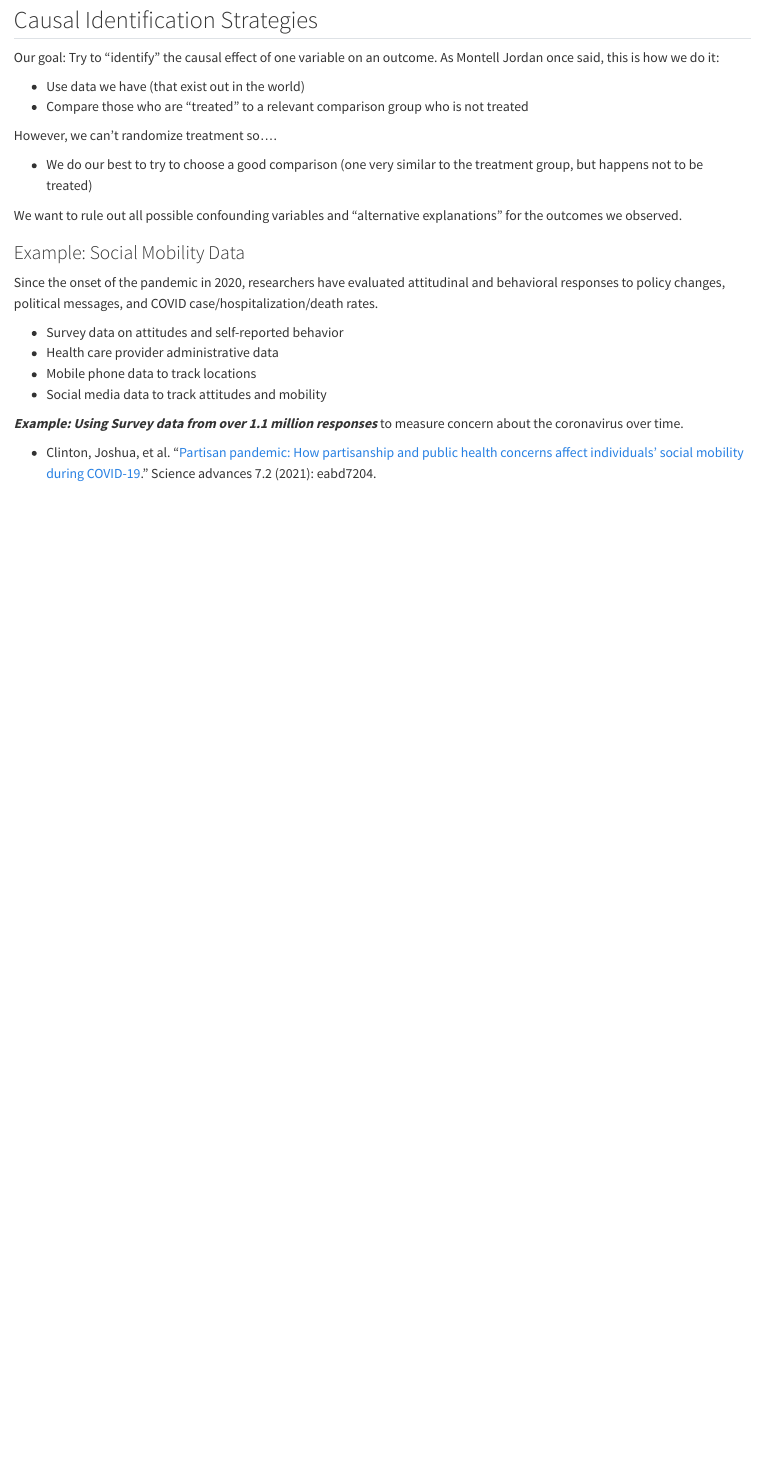
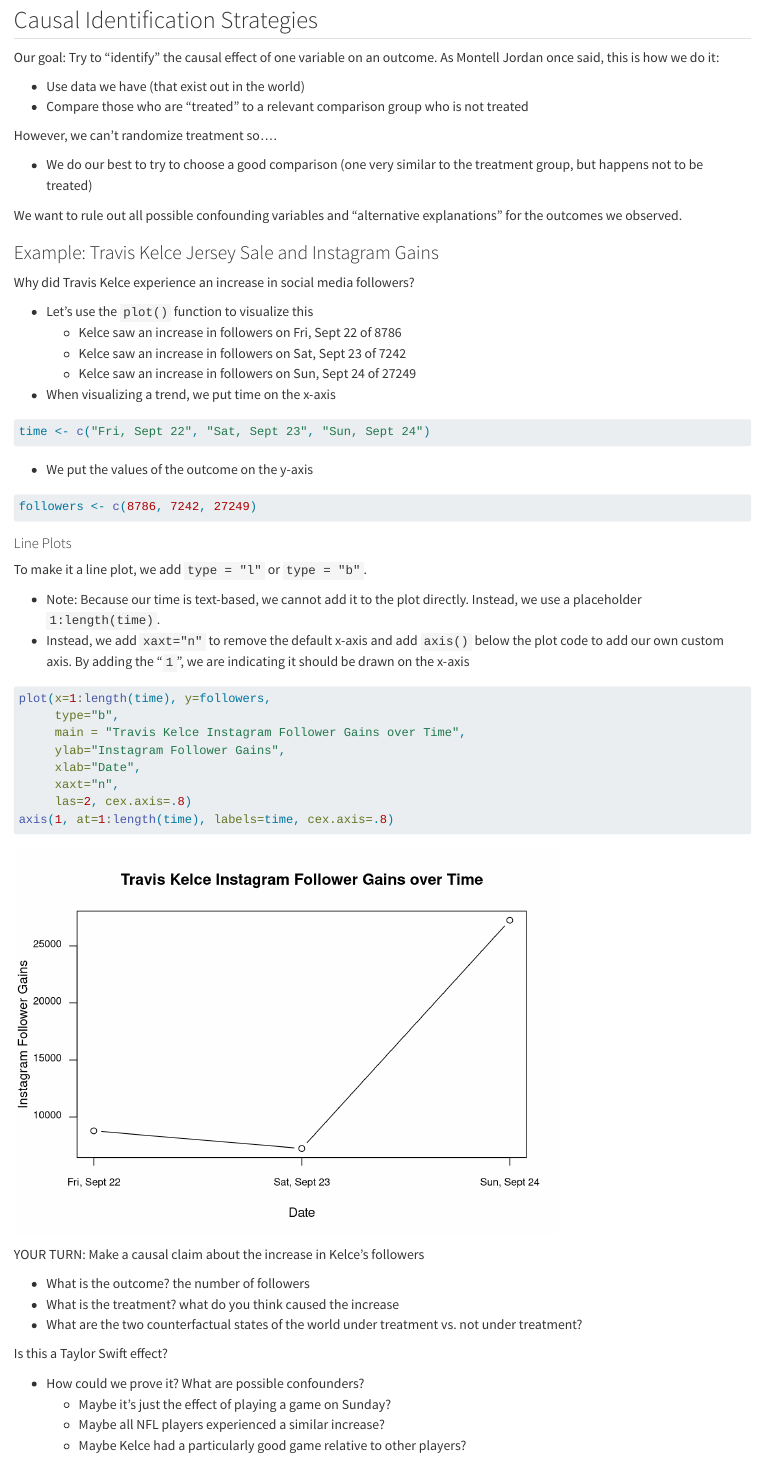
Before and after one commit to ktmccabe/dsps23, a Quarto document (05-Causalityii.qmd): the page in a window 1100 px wide, from 980 px down. Rendered offline with R 4.5, knitr and Pandoc in place of Quarto, with nearby package versions; some code elsewhere in the file could not run offline.

Commit message:
added kelce

````diff
--- a/05-Causalityii.qmd
+++ b/05-Causalityii.qmd
@@ -52,3 +52,58 @@
 -   We do our best to try to choose a good comparison (one very similar to the treatment group, but happens not to be treated)
 
 We want to rule out all possible confounding variables and "alternative explanations" for the outcomes we observed.
+
+### Example: Travis Kelce Jersey Sale and Instagram Gains
+
+
+Why did Travis Kelce experience an increase in social media followers?
+
+-  Let's use the `plot()` function to visualize this
+     + Kelce saw an increase in followers on Fri, Sept 22 of 8786
+     + Kelce saw an increase in followers on Sat, Sept 23 of 7242
+     + Kelce saw an increase in followers on Sun, Sept 24 of 27249
+-  When visualizing a trend, we put time on the x-axis
+
+```{r}
+time <- c("Fri, Sept 22", "Sat, Sept 23", "Sun, Sept 24")
+```
+-  We put the values of the outcome on the y-axis
+
+```{r}
+followers <- c(8786, 7242, 27249)
+```
+
+#### Line Plots
+
+To make it a line plot, we add `type = "l"` or `type = "b"`.
+
+-  Note: Because our time is text-based, we cannot add it to the plot directly. Instead, we use a placeholder `1:length(time)`.
+-  Instead, we add `xaxt="n"` to remove the default x-axis and add `axis()` below the plot code to add our own custom axis. By adding the "`1`", we are indicating it should be drawn on the x-axis
+
+```{r}
+plot(x=1:length(time), y=followers,
+     type="b",
+     main = "Travis Kelce Instagram Follower Gains over Time",
+     ylab="Instagram Follower Gains",
+     xlab="Date",
+     xaxt="n",
+     las=2, cex.axis=.8)
+axis(1, at=1:length(time), labels=time, cex.axis=.8)
+
+```
+
+
+
+YOUR TURN: Make a causal claim about the increase in Kelce's followers
+
+- What is the outcome? the number of followers
+- What is the treatment? what do you think caused the increase
+- What are the two counterfactual states of the world under treatment vs. not under treatment?
+
+
+Is this a Taylor Swift effect?
+
+- How could we prove it? What are possible confounders?
+    + Maybe it's just the effect of playing a game on Sunday?
+    + Maybe all NFL players experienced a similar increase?
+    + Maybe Kelce had a particularly good game relative to other players?
````
Also changed, not shown: docs/search.json, images/kelce.png (added), myboxplot.pdf, 05-Causalityii.qmd (3 more changed lines), 36 other files.
